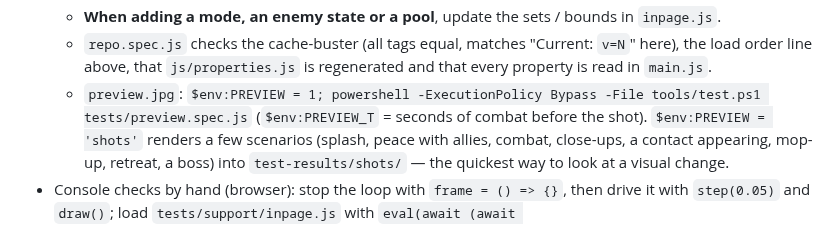
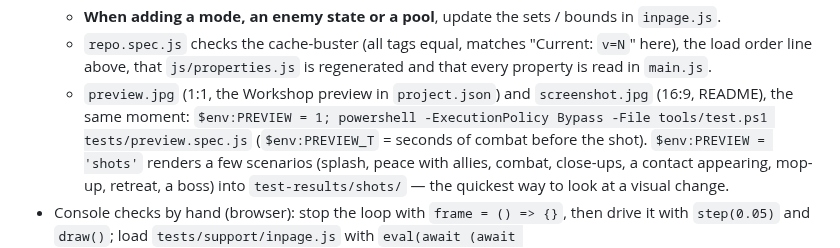
Before and after one commit to wladbelsky/wireframe-skies, a Markdown page: CLAUDE.md, the part around the change. Drawn GitHub-style.

```diff
--- a/CLAUDE.md
+++ b/CLAUDE.md
@@ -199,7 +199,8 @@ Sister project and the reference for conventions: `wladbelsky/carrier-wallpaper`
   - **When adding a mode, an enemy state or a pool**, update the sets / bounds in `inpage.js`.
   - `repo.spec.js` checks the cache-buster (all tags equal, matches "Current: `v=N`" here), the load order line
     above, that `js/properties.js` is regenerated and that every property is read in `main.js`.
-  - `preview.jpg`: `$env:PREVIEW = 1; powershell -ExecutionPolicy Bypass -File tools/test.ps1 tests/preview.spec.js`
+  - `preview.jpg` (1:1, the Workshop preview in `project.json`) and `screenshot.jpg` (16:9, README), the same moment:
+    `$env:PREVIEW = 1; powershell -ExecutionPolicy Bypass -File tools/test.ps1 tests/preview.spec.js`
     (`$env:PREVIEW_T` = seconds of combat before the shot). `$env:PREVIEW = 'shots'` renders a few scenarios
     (splash, peace with allies, combat, close-ups, a contact appearing, mop-up, retreat, a boss) into `test-results/shots/` —
     the quickest way to look at a visual change.
```
Also changed, not shown: README.md (+1 -1 lines), preview.jpg, screenshot.jpg (added), 2 other files.
